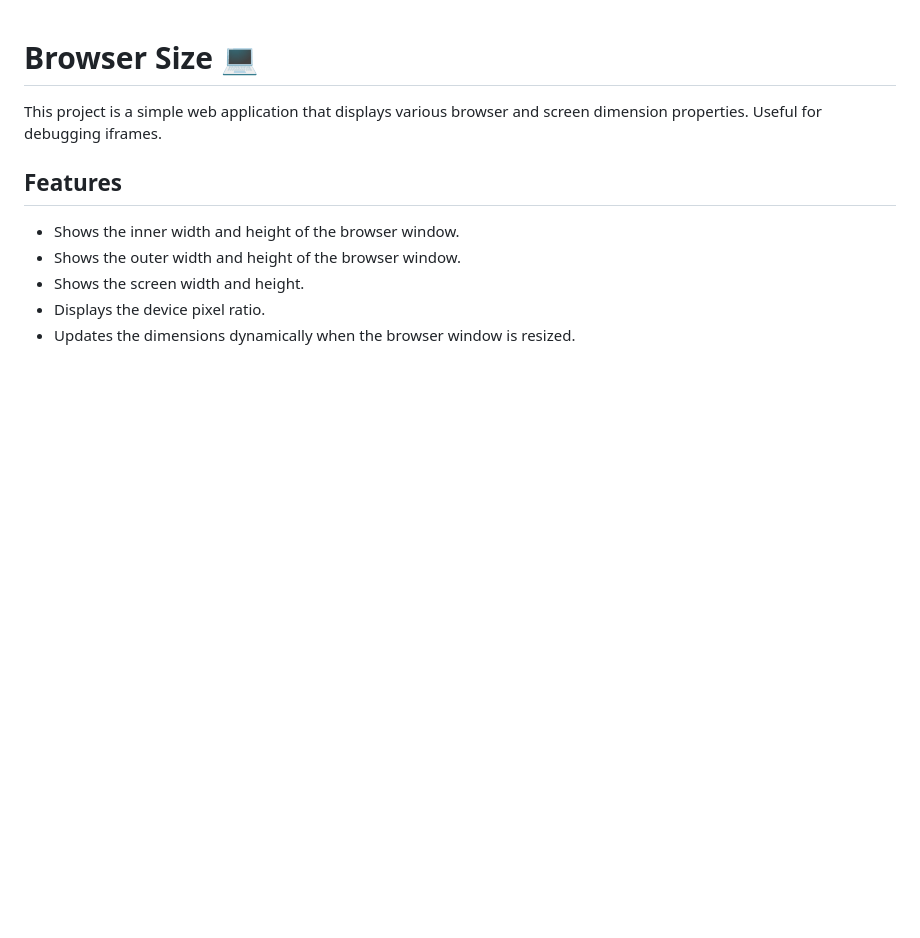
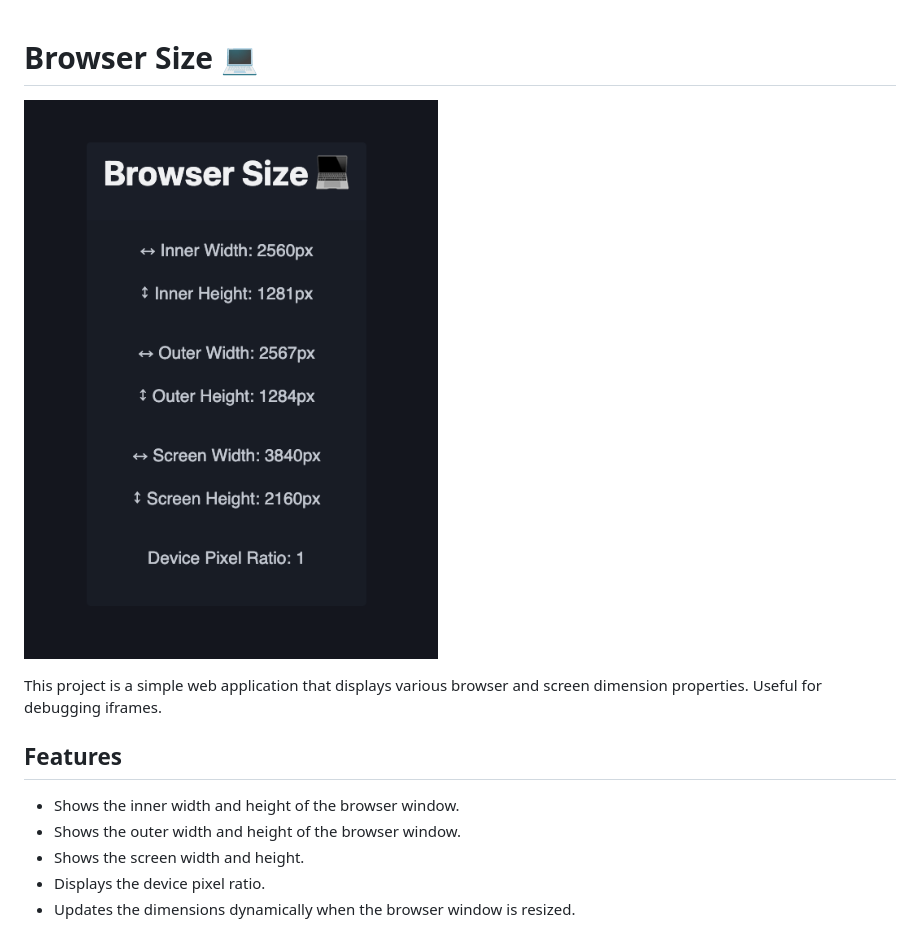
Before and after one commit to pixelscript/browser-size, a Markdown page: README.md, the part around the change. GitHub-like rendering; pictures changed too: bs.png (added); blank space fills up the shorter version.

Commit message:
docs: add preview

```diff
--- a/README.md
+++ b/README.md
@@ -1,4 +1,6 @@
 # Browser Size 💻
+
+![Image of App](./bs.png)
 
 This project is a simple web application that displays various browser and screen dimension properties. Useful for debugging iframes.
 
```
